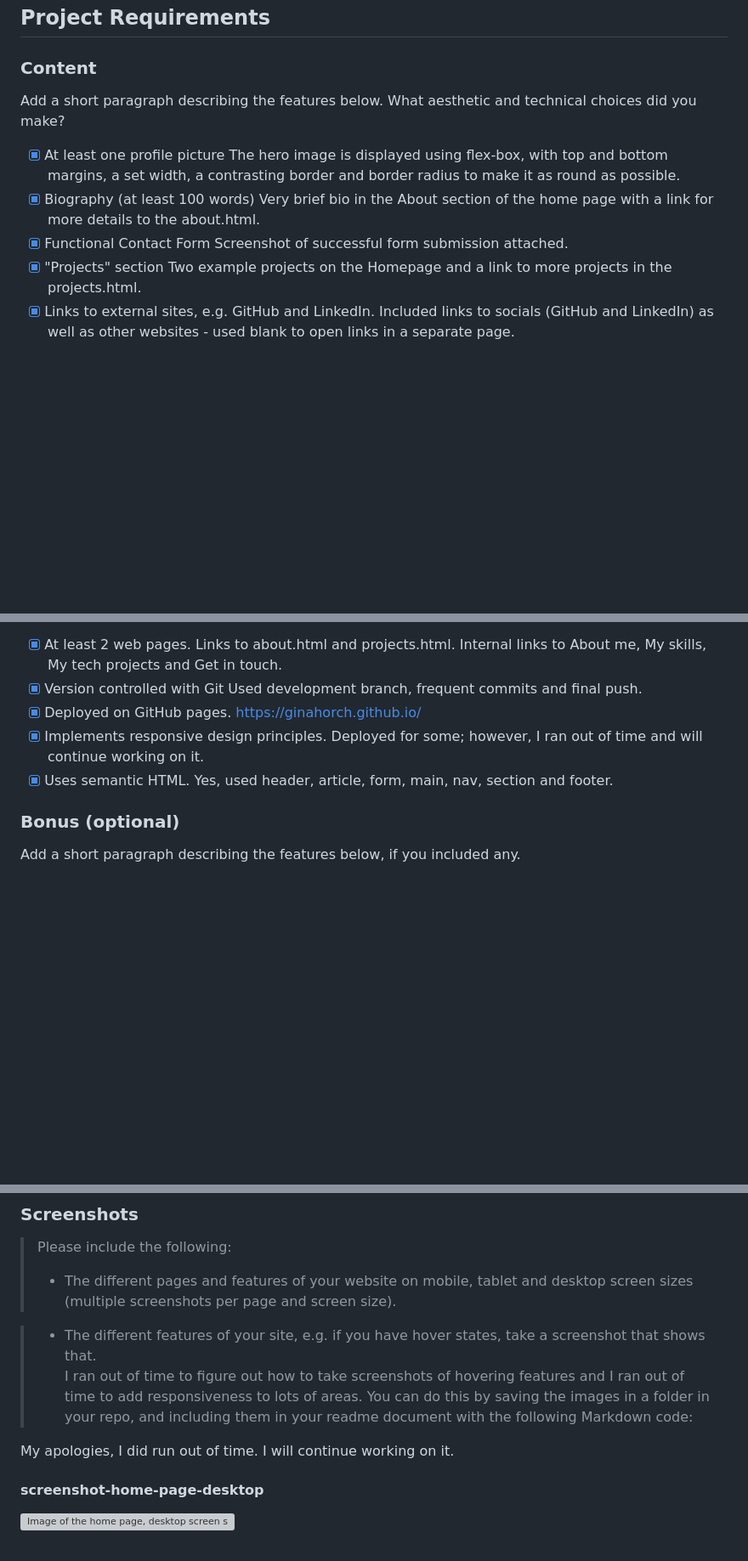
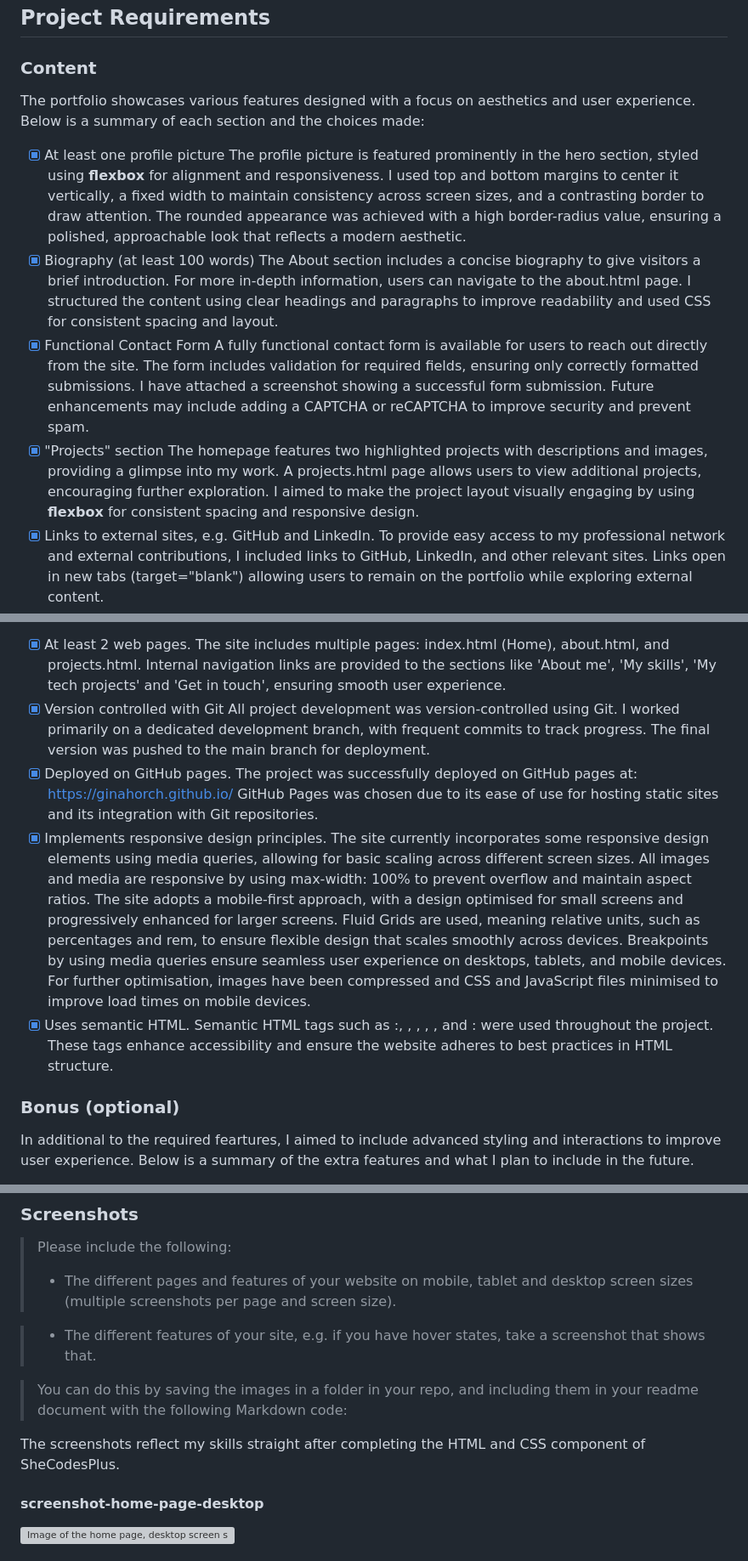
Before and after one commit to GinaHorch/GinaHorch.github.io, a Markdown page: README.md, 3 parts joined by grey strips. Shown: that part at 85% size. Rendered like a GitHub page; blank space fills up the shorter version; grey boxes are pictures that could not be loaded.

Commit message:
Updated README.md with technical info

```diff
--- a/README.md
+++ b/README.md
@@ -5,15 +5,15 @@
 ## Project Requirements
 
 ### Content
- Add a short paragraph describing the features below. What aesthetic and technical choices did you make?
+ The portfolio showcases various features designed with a focus on aesthetics and user experience. Below is a summary of each section and the choices made:
 - [X] At least one profile picture
-    The hero image is displayed using flex-box, with top and bottom margins, a set width, a contrasting border and border radius to make it as round as possible.
+    The profile picture is featured prominently in the hero section, styled using **flexbox** for alignment and responsiveness. I used top and bottom margins to center it vertically, a fixed width to maintain consistency across screen sizes, and a contrasting border to draw attention. The rounded appearance was achieved with a high border-radius value, ensuring a polished, approachable look that reflects a modern aesthetic.
 - [X] Biography (at least 100 words)
-    Very brief bio in the About section of the home page with a link for more details to the about.html.
+    The About section includes a concise biography to give visitors a brief introduction. For more in-depth information, users can navigate to the about.html page. I structured the content using clear headings and paragraphs to improve readability and used CSS for consistent spacing and layout.
 - [X] Functional Contact Form
-    Screenshot of successful form submission attached.
+    A fully functional contact form is available for users to reach out directly from the site. The form includes validation for required fields, ensuring only correctly formatted submissions. I have attached a screenshot showing a successful form submission. Future enhancements may include adding a CAPTCHA or reCAPTCHA to improve security and prevent spam.
 - [X] "Projects" section
-    Two example projects on the Homepage and a link to more projects in the projects.html.
+    The homepage features two highlighted projects with descriptions and images, providing a glimpse into my work. A projects.html page allows users to view additional projects, encouraging further exploration. I aimed to make the project layout visually engaging by using **flexbox** for consistent spacing and responsive design.
 - [X] Links to external sites, e.g. GitHub and LinkedIn.
-    Included links to socials (GitHub and LinkedIn) as well as other websites - used blank to open links in a separate page.
+    To provide easy access to my professional network and external contributions, I included links to GitHub, LinkedIn, and other relevant sites. Links open in new tabs (target="blank") allowing users to remain on the portfolio while exploring external content.
 - [X] Acknowledgement
@@ -24,15 +24,14 @@
 - [X] At least 2 web pages.
-    Links to about.html and projects.html.
-    Internal links to About me, My skills, My tech projects and Get in touch.
+    The site includes multiple pages: index.html (Home), about.html, and projects.html. Internal navigation links are provided to the sections like 'About me', 'My skills', 'My tech projects' and 'Get in touch', ensuring smooth user experience.
 - [X] Version controlled with Git
-    Used development branch, frequent commits and final push.
+    All project development was version-controlled using Git. I worked primarily on a dedicated development branch, with frequent commits to track progress. The final version was pushed to the main branch for deployment.
 - [X] Deployed on GitHub pages.
-    https://ginahorch.github.io/
+    The project was successfully deployed on GitHub pages at: https://ginahorch.github.io/ GitHub Pages was chosen due to its ease of use for hosting static sites and its integration with Git repositories.
 - [X] Implements responsive design principles.
-    Deployed for some; however, I ran out of time and will continue working on it.
+    The site currently incorporates some responsive design elements using media queries, allowing for basic scaling across different screen sizes. All images and media are responsive by using max-width: 100% to prevent overflow and maintain aspect ratios. The site adopts a mobile-first approach, with a design optimised for small screens and progressively enhanced for larger screens. Fluid Grids are used, meaning relative units, such as percentages and rem, to ensure flexible design that scales smoothly across devices. Breakpoints by using media queries ensure seamless user experience on desktops, tablets, and mobile devices. For further optimisation, images have been compressed and CSS and JavaScript files minimised to improve load times on mobile devices.
 - [X] Uses semantic HTML.
-    Yes, used header, article, form, main, nav, section and footer.
+    Semantic HTML tags such as :<header>, <article>, <form>, <main>, <nav>, <section> and <footer>: were used throughout the project. These tags enhance accessibility and ensure the website adheres to best practices in HTML structure.
 
 ### Bonus (optional)
- Add a short paragraph describing the features below, if you included any.
+ In additional to the required feartures, I aimed to include advanced styling and interactions to improve user experience. Below is a summary of the extra features and what I plan to include in the future.
 - [X] Different styles for active, hover and focus states.
@@ -45,10 +50,10 @@
 > - The different pages and features of your website on mobile, tablet and desktop screen sizes (multiple screenshots per page and screen size).
 
 > - The different features of your site, e.g. if you have hover states, take a screenshot that shows that.
-     I ran out of time to figure out how to take screenshots of hovering features and I ran out of time to add responsiveness to lots of areas.
+
 > You can do this by saving the images in a folder in your repo, and including them in your readme document with the following Markdown code:
 
-My apologies, I did run out of time. I will continue working on it.
+The screenshots reflect my skills straight after completing the HTML and CSS component of SheCodesPlus.
 
 ####  screenshot-home-page-desktop
 ![Image of the home page, desktop screen size](./GinaHorch.github.io/screen-shots/screenshot-home-page-desktop.png)
```
Also changed, not shown: other parts of README.md (+12 -6 lines).
